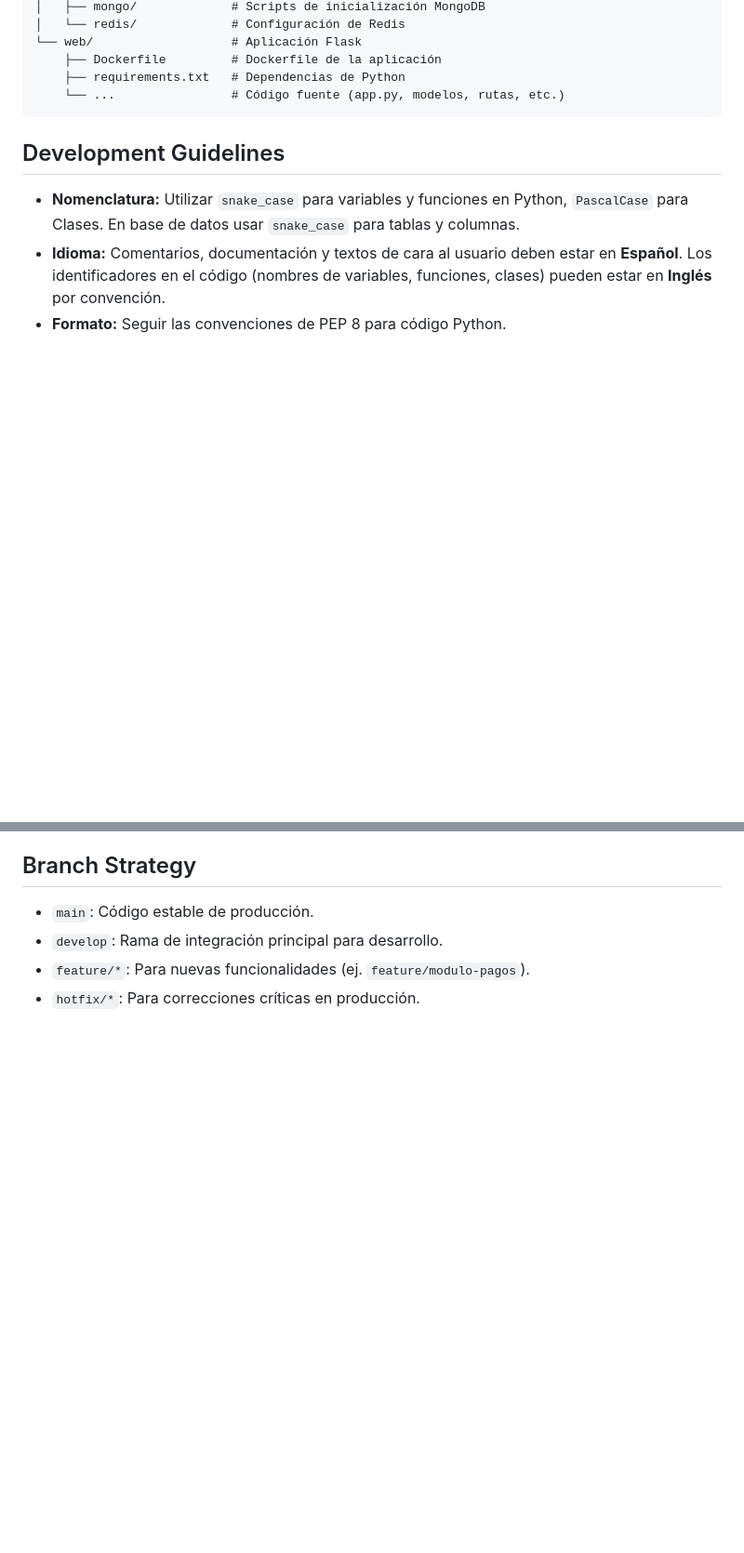
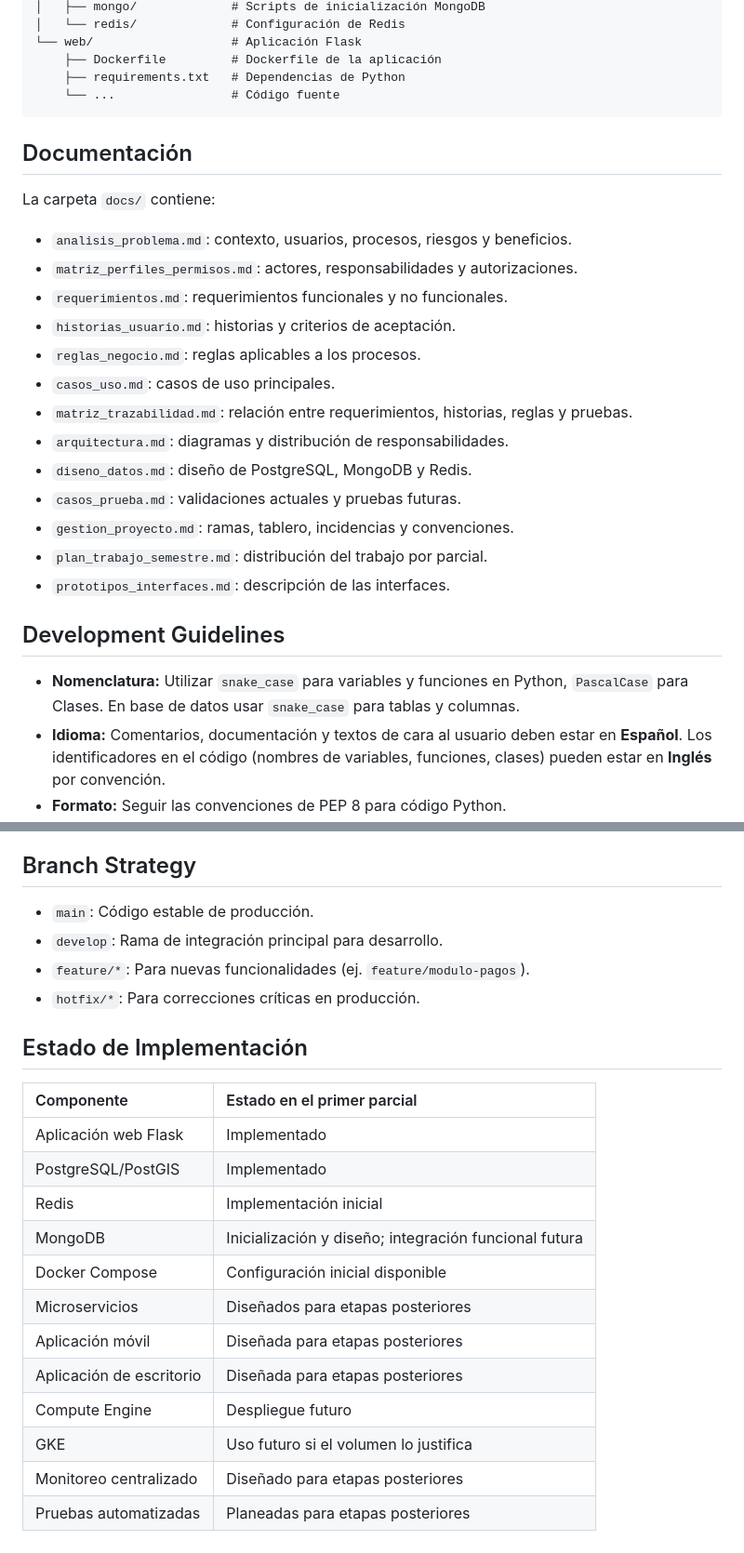
Before and after one commit to Mauro-MG/ProyectoFinal-IAC, a Markdown page: README.md, 2 parts joined by grey strips. Shown at 93% size. Drawn GitHub-style; blank space fills up the shorter version.

Commit message:
Expand README with project scope and documentation
Added details about the first partial scope, documentation contents, and implementation status.

````diff
--- a/README.md
+++ b/README.md
@@ -82,8 +102,26 @@ abasto_red/
 └── web/                   # Aplicación Flask
     ├── Dockerfile         # Dockerfile de la aplicación
     ├── requirements.txt   # Dependencias de Python
-    └── ...                # Código fuente (app.py, modelos, rutas, etc.)
+    └── ...                # Código fuente
 ```
+
+## Documentación
+
+La carpeta `docs/` contiene:
+
+*   `analisis_problema.md`: contexto, usuarios, procesos, riesgos y beneficios.
+*   `matriz_perfiles_permisos.md`: actores, responsabilidades y autorizaciones.
+*   `requerimientos.md`: requerimientos funcionales y no funcionales.
+*   `historias_usuario.md`: historias y criterios de aceptación.
+*   `reglas_negocio.md`: reglas aplicables a los procesos.
+*   `casos_uso.md`: casos de uso principales.
+*   `matriz_trazabilidad.md`: relación entre requerimientos, historias, reglas y pruebas.
+*   `arquitectura.md`: diagramas y distribución de responsabilidades.
+*   `diseno_datos.md`: diseño de PostgreSQL, MongoDB y Redis.
+*   `casos_prueba.md`: validaciones actuales y pruebas futuras.
+*   `gestion_proyecto.md`: ramas, tablero, incidencias y convenciones.
+*   `plan_trabajo_semestre.md`: distribución del trabajo por parcial.
+*   `prototipos_interfaces.md`: descripción de las interfaces.
 
 ## Development Guidelines
 
@@ -97,3 +135,20 @@ abasto_red/
 - `develop`: Rama de integración principal para desarrollo.
 - `feature/*`: Para nuevas funcionalidades (ej. `feature/modulo-pagos`).
 - `hotfix/*`: Para correcciones críticas en producción.
+
+## Estado de Implementación
+
+| Componente | Estado en el primer parcial |
+| :--- | :--- |
+| Aplicación web Flask | Implementado |
+| PostgreSQL/PostGIS | Implementado |
+| Redis | Implementación inicial |
+| MongoDB | Inicialización y diseño; integración funcional futura |
+| Docker Compose | Configuración inicial disponible |
+| Microservicios | Diseñados para etapas posteriores |
+| Aplicación móvil | Diseñada para etapas posteriores |
+| Aplicación de escritorio | Diseñada para etapas posteriores |
+| Compute Engine | Despliegue futuro |
+| GKE | Uso futuro si el volumen lo justifica |
+| Monitoreo centralizado | Diseñado para etapas posteriores |
+| Pruebas automatizadas | Planeadas para etapas posteriores |
````
Also changed, not shown: other parts of README.md (+20 -0 lines).
